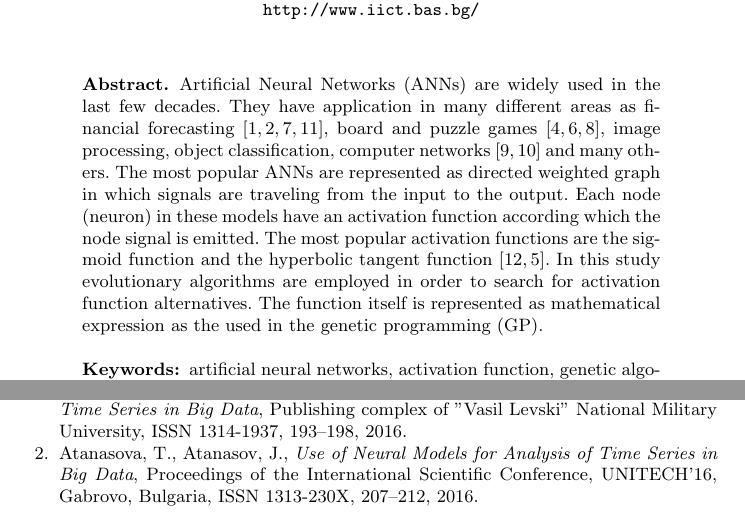
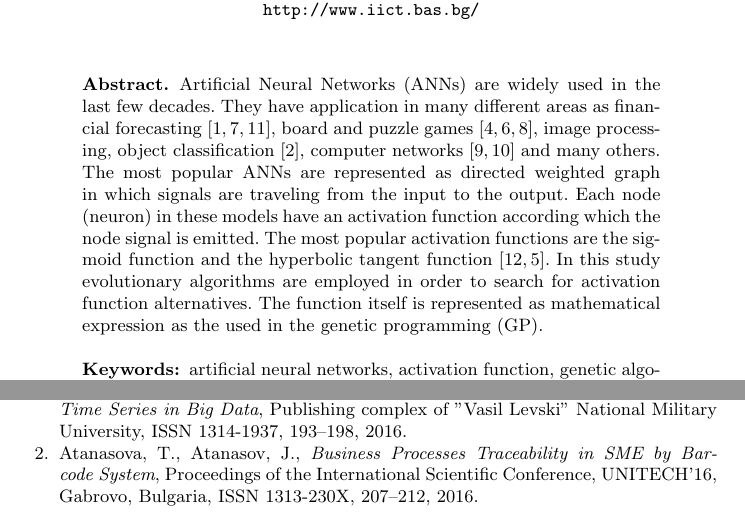
Before and after one commit to TodorBalabanov/NMSCAA18-Numerical-Methods-for-Scientific-Computations-and-Advanced-Applications-2018, a LaTeX paper (Artificial-Neural-Network-Activation-Function-Optimization-with-Genetic-Algorithms/Artificial-Neural-Network-Activation-Function-Optimization-with-Genetic-Algorithms.tex): two parts of pages 1 and 2 of 3, joined at a grey line, cut so that both start at the same text. Compiled offline with pdfLaTeX.

Commit message:
Citation was fixed.

```diff
--- a/Artificial-Neural-Network-Activation-Function-Optimization-with-Genetic-Algorithms/Artificial-Neural-Network-Activation-Function-Optimization-with-Genetic-Algorithms.tex
+++ b/Artificial-Neural-Network-Activation-Function-Optimization-with-Genetic-Algorithms/Artificial-Neural-Network-Activation-Function-Optimization-with-Genetic-Algorithms.tex
@@ -27,7 +27,7 @@ acad. Georgi Bonchev Str, block 2, office 514, 1113 Sofia, Bulgaria \\
 
 \begin{abstract}
 
-Artificial Neural Networks (ANNs) are widely used in the last few decades. They have application in many different areas as financial forecasting \cite{atanasova01,atanasova02,balabanov04,tomov01}, board and puzzle games \cite{balabanov01,balabanov03,keremedchiev01}, image processing, object classification, computer networks \cite{tashev01,tashev02} and many others. The most popular ANNs are represented as directed weighted graph in which signals are traveling from the input to the output. Each node (neuron) in these models have an activation function according which the node signal is emitted. The most popular activation functions are the sigmoid function and the hyperbolic tangent function \cite{zankinski01,balabanov02}. In this study evolutionary algorithms are employed in order to search for activation function alternatives. The function itself is represented as mathematical expression as the used in the genetic programming (GP).
+Artificial Neural Networks (ANNs) are widely used in the last few decades. They have application in many different areas as financial forecasting \cite{atanasova01,balabanov04,tomov01}, board and puzzle games \cite{balabanov01,balabanov03,keremedchiev01}, image processing, object classification \cite{atanasova02}, computer networks \cite{tashev01,tashev02} and many others. The most popular ANNs are represented as directed weighted graph in which signals are traveling from the input to the output. Each node (neuron) in these models have an activation function according which the node signal is emitted. The most popular activation functions are the sigmoid function and the hyperbolic tangent function \cite{zankinski01,balabanov02}. In this study evolutionary algorithms are employed in order to search for activation function alternatives. The function itself is represented as mathematical expression as the used in the genetic programming (GP).
 
 \keywords{artificial neural networks, activation function, genetic algorithms, genetic programming}
 \end{abstract}
@@ -91,7 +91,7 @@ This work was supported by private funding of Velbazhd Software LLC.
 
 \bibitem{atanasova01} Atanasova, T., Barova, M., Balabanov, T., \textit{Use of Neural Models for Analysis of Time Series in Big Data}, Publishing complex of "Vasil Levski" National Military University, ISSN 1314-1937, 193--198, 2016.
 
-\bibitem{atanasova02} Atanasova, T., Atanasov, J., \textit{Use of Neural Models for Analysis of Time Series in Big Data}, Proceedings of the International Scientific Conference, UNITECH’16, Gabrovo, Bulgaria, ISSN 1313-230X,  207--212, 2016.
+\bibitem{atanasova02} Atanasova, T., Atanasov, J., \textit{Business Processes Traceability in SME by Barcode System}, Proceedings of the International Scientific Conference, UNITECH’16, Gabrovo, Bulgaria, ISSN 1313-230X,  207--212, 2016.
 
 \bibitem{awad01} Awad, M., \textit{Optimization RBFNNs Parameters using Genetic Algorithms: Applied on Function Approximation}, International Journal of Computer Science and Security, vol. 4, issue 3, ISSN 1985-1553, 295--307, 2010.
 
```
Also changed, not shown: Artificial-Neural-Networks-Time-Series-Forecasting-with-Android-Live-Wallpaper-Technology/Artificial-Neural-Networks-Time-Series-Forecasting-with-Android-Live-Wallpaper-Technology.tex (+1 -1 lines).
